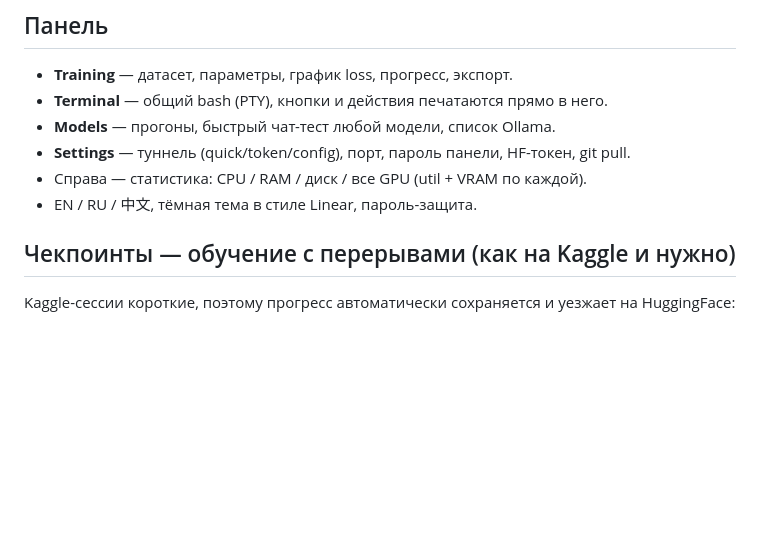
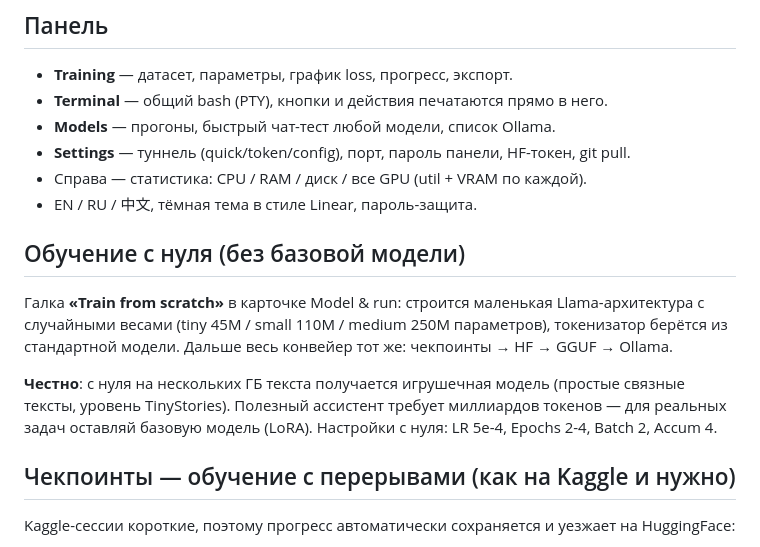
Before and after one commit to Jedafa/kaggle-training-ai, a Markdown page: README.md, the part around the change. GitHub-like rendering; blank space fills up the shorter version.

Commit message:
docs: from-scratch mode

```diff
--- a/README.md
+++ b/README.md
@@ -39,6 +39,16 @@ train-your-own-model pipeline — dataset → QLoRA → GGUF → Ollama → Hugg
 - **Settings** — туннель (quick/token/config), порт, пароль панели, HF-токен, git pull.
 - Справа — статистика: CPU / RAM / диск / все GPU (util + VRAM по каждой).
 - EN / RU / 中文, тёмная тема в стиле Linear, пароль-защита.
+
+## Обучение с нуля (без базовой модели)
+
+Галка **«Train from scratch»** в карточке Model & run: строится маленькая Llama-архитектура
+с случайными весами (tiny 45M / small 110M / medium 250M параметров), токенизатор берётся
+из стандартной модели. Дальше весь конвейер тот же: чекпоинты → HF → GGUF → Ollama.
+
+**Честно**: с нуля на нескольких ГБ текста получается игрушечная модель (простые связные
+тексты, уровень TinyStories). Полезный ассистент требует миллиардов токенов — для реальных
+задач оставляй базовую модель (LoRA). Настройки с нуля: LR 5e-4, Epochs 2-4, Batch 2, Accum 4.
 
 ## Чекпоинты — обучение с перерывами (как на Kaggle и нужно)
 
```
